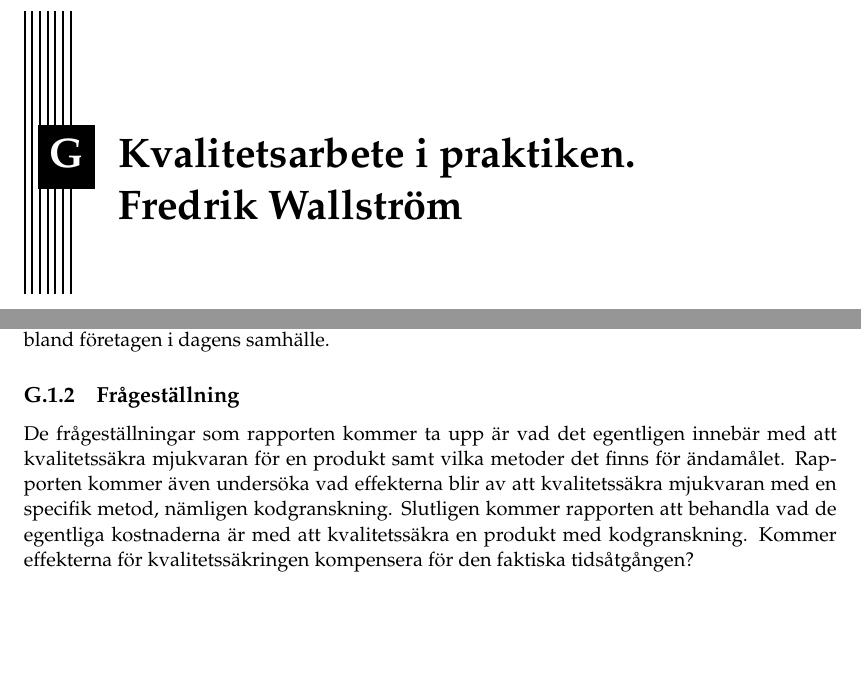
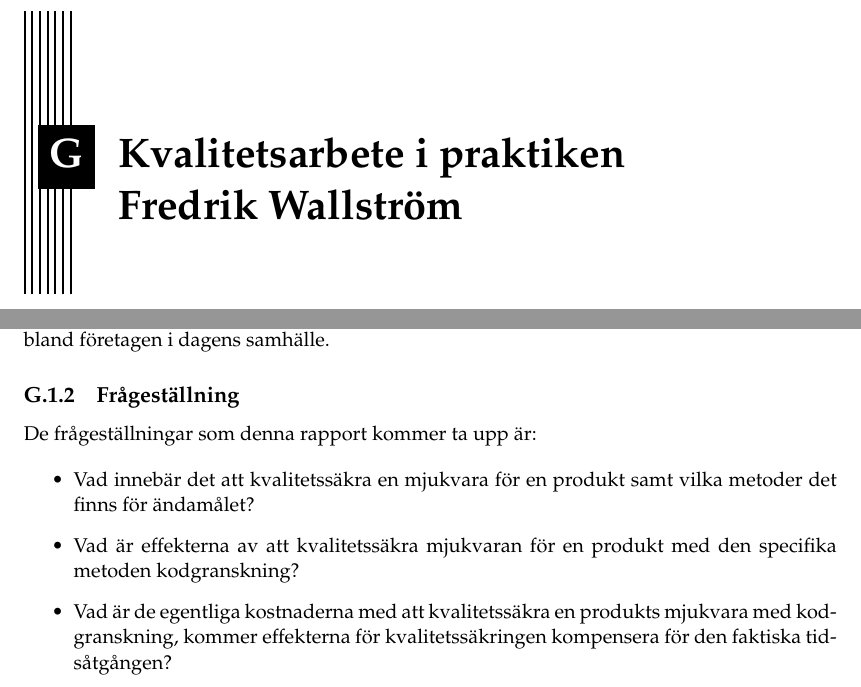
Before and after one commit to PUM-9/kandidatrapport, a LaTeX thesis (student_thesis.tex, which reads wallstrom-report.tex): two parts of page 29 of 31, joined at a grey line, cut so that both start at the same text, the shorter picture padded with empty space. Compiled offline with pdfLaTeX.

Commit message:
wallstroms report done

```diff
--- a/wallstrom-report.tex
+++ b/wallstrom-report.tex
@@ -1,2 +1 @@
-\chapter{Kvalitetsarbete i praktiken. Fredrik Wallström}
-\label{cha:indiv-report-person}
+\chapter{Kvalitetsarbete i praktiken Fredrik Wallström}
@@ -7,17 +7,21 @@
 De flesta företag ute på marknaden idag strävar mot att utveckla bättre produkter, vassare tjänster och smidigare processer. Dessa produkter, tjänster och processer blir alltmer komplexa, samtidigt som företagen strävar efter att bli alltmer kostnadseffektiva. I arbetet med att utveckla nya produkter spelar kvalitetsarbetet en betydande roll. Det är ett problem att effektivisera kvalitetsarbetet för att hinna med dagens utveckling, då inte ens konsumenterna själva hinner med. Kvalitetssäkring är generellt ett komplext ämne att behandla, på grund av dess diffusa definition men det står klart att det är en viktig komponent i utvecklingen av dagens produkter, tjänster och processer.
 
 \subsection{Syfte}
-\label{sec:purpose-person}
+\label{sec:purpose-wallstrom}
 
 Syftet med denna rapport är att ta reda på hur man kan använda sig av kvalitetsarbete i praktiken vid utveckling av ett mjukvarusystem. Syftet är också att undersöka möjligheterna till att utveckla och effektivisera dagens kvalitetsarbete. Detta undersöks eftersom det blir alltmer aktuellt på grund av den snabba utvecklingen av produkter, tjänster och processer bland företagen i dagens samhälle.
 
+\subsection{Frågeställning}
+\label{sec:issue-wallstrom}
 
-\subsection{Frågeställning}
-\label{sec:issue-person}
+De frågeställningar som denna rapport kommer ta upp är:
 
-De frågeställningar som rapporten kommer ta upp är vad det egentligen innebär med att kvalitetssäkra mjukvaran för en produkt samt vilka metoder det finns för ändamålet.  Rapporten kommer även undersöka vad effekterna blir av att kvalitetssäkra mjukvaran med en specifik metod, nämligen kodgranskning. Slutligen kommer rapporten att behandla vad de egentliga kostnaderna är med att kvalitetssäkra en produkt med kodgranskning. Kommer effekterna för kvalitetssäkringen kompensera för den faktiska tidsåtgången?
+\begin{itemize}
+	\item Vad innebär det att kvalitetssäkra en mjukvara för en produkt samt vilka metoder det finns för ändamålet?
+	\item Vad är effekterna av att kvalitetssäkra mjukvaran för en produkt med den specifika metoden kodgranskning?
+	\item Vad är de egentliga kostnaderna med att kvalitetssäkra en produkts mjukvara med kodgranskning, kommer effekterna för kvalitetssäkringen kompensera för den faktiska tidsåtgången?
+\end{itemize}
 
-\newpage
 \subsection{Eventuella tänkta referenser}
 
 Rapporten kommer att samla information utifrån artiklar som är publicerade på konferenser. Rapporten kommer också att utgå ifrån personliga erfarenheter från att arbeta som kvalitetssamordnare för ett projekt. Nedan listas de artiklar som eventuellt kommer att användas till rapporten, artiklarna listas nu som en länk, vilket självklart ändras vid färdigställning av rapporten.
```
Also changed, not shown: wallstrom-report.tex (16 more changed lines).
